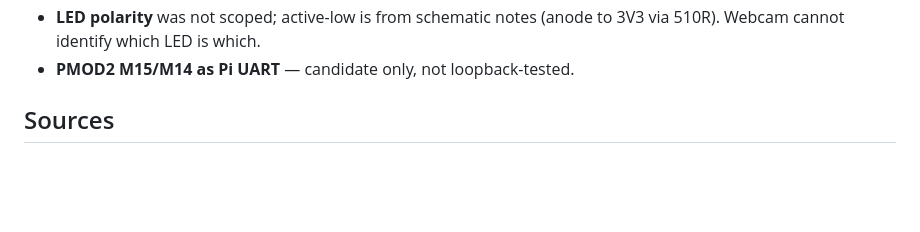
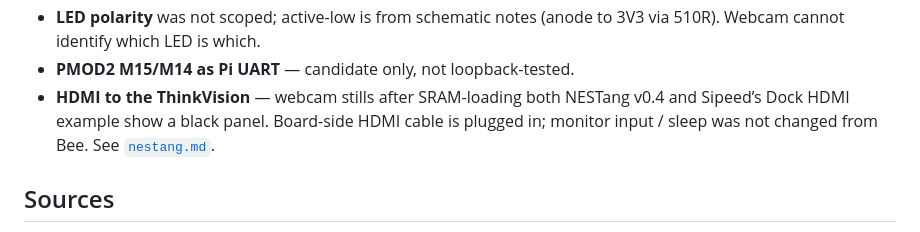
Before and after one commit to lypanov/blinky, a Markdown page: docs/primer20k/board-notes.md, the part around the change. Drawn GitHub-style; blank space fills up the shorter version.

```diff
--- a/docs/primer20k/board-notes.md
+++ b/docs/primer20k/board-notes.md
@@ -158,6 +158,10 @@ From The Researcher (3 Nov 2026) and remaining gaps:
 - **LED polarity** was not scoped; active-low is from schematic notes
   (anode to 3V3 via 510R). Webcam cannot identify which LED is which.
 - **PMOD2 M15/M14 as Pi UART** — candidate only, not loopback-tested.
+- **HDMI to the ThinkVision** — webcam stills after SRAM-loading both NESTang
+  v0.4 and Sipeed’s Dock HDMI example show a black panel. Board-side HDMI
+  cable is plugged in; monitor input / sleep was not changed from Bee. See
+  [`nestang.md`](nestang.md).
 
 ## Sources
 
```
Also changed, not shown: docs/primer20k/nestang.md (added, +66 -0 lines), docs/primer20k/hdmi-monitor-after-sram.jpg (added), docs/primer20k/hdmi-monitor-nestang.jpg (added), docs/primer20k/hdmi-monitor-sipeed-example.jpg (added).
